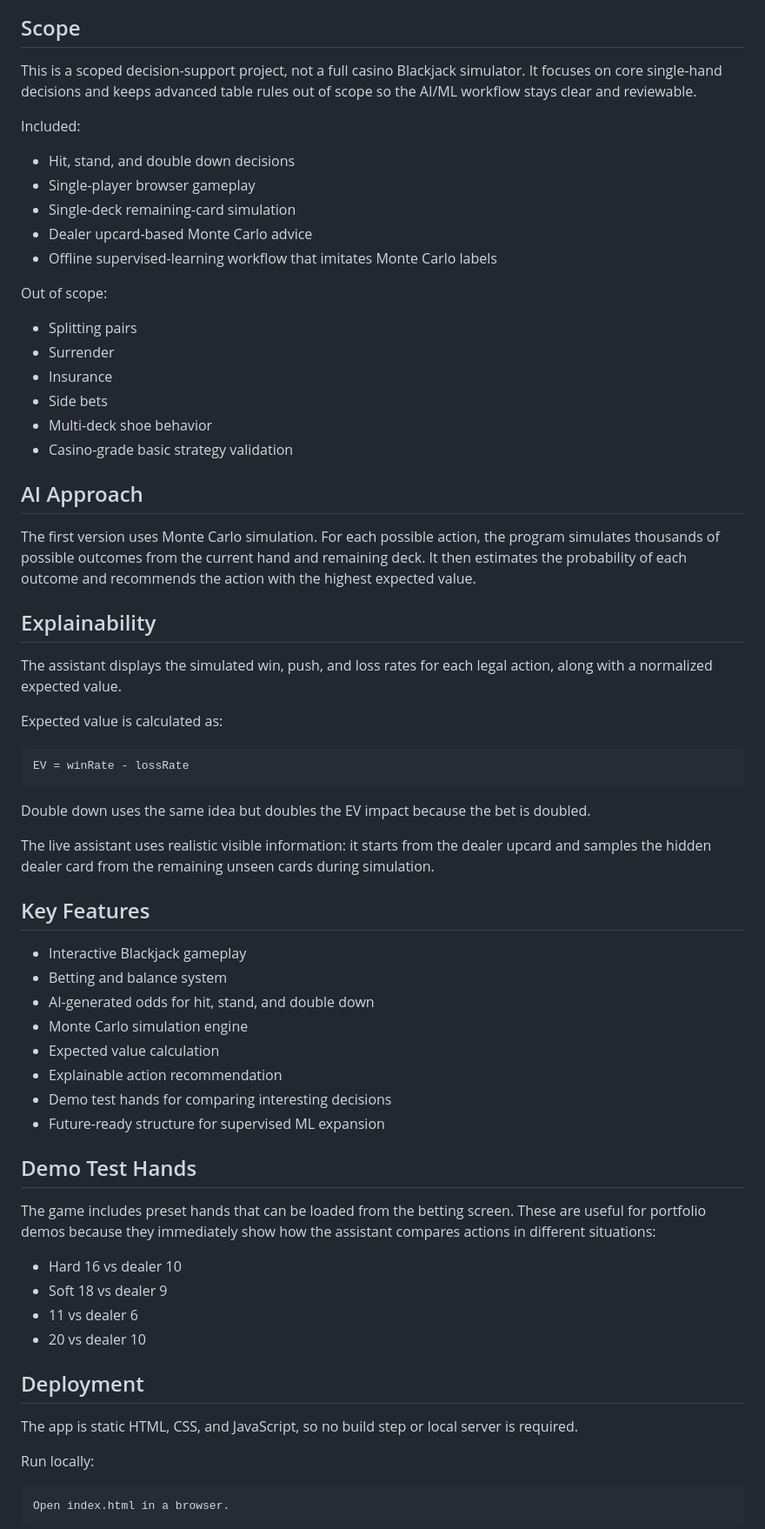
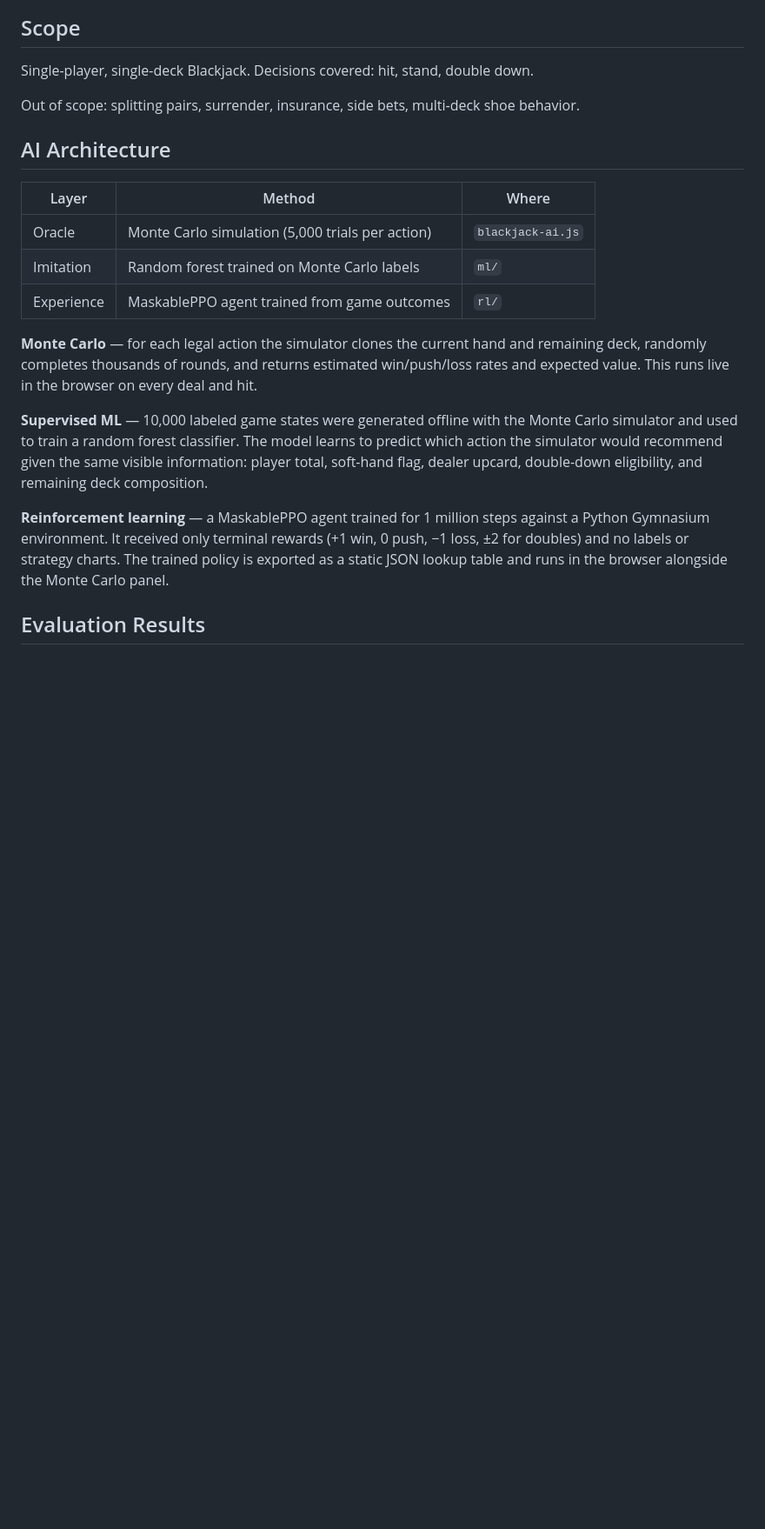
Before and after one commit to dcass5212/blackjack-ai-decision-assistant, a Markdown page: README.md, the part around one of its changes. Shown at 87% size. GitHub-like rendering; blank space fills up the shorter version.

````diff
--- a/README.md
+++ b/README.md
@@ -12,63 +12,23 @@ The goal is to demonstrate applied AI concepts in a practical browser-based proj
 ![Blackjack AI decision assistant showing odds and recommendation](docs/Screenshot%202026-05-06%20033756.png)
 
 ## Scope
-This is a scoped decision-support project, not a full casino Blackjack simulator. It focuses on core single-hand decisions and keeps advanced table rules out of scope so the AI/ML workflow stays clear and reviewable.
+Single-player, single-deck Blackjack. Decisions covered: hit, stand, double down.
 
-Included:
-- Hit, stand, and double down decisions
-- Single-player browser gameplay
-- Single-deck remaining-card simulation
-- Dealer upcard-based Monte Carlo advice
-- Offline supervised-learning workflow that imitates Monte Carlo labels
+Out of scope: splitting pairs, surrender, insurance, side bets, multi-deck shoe behavior.
 
-Out of scope:
-- Splitting pairs
-- Surrender
-- Insurance
-- Side bets
-- Multi-deck shoe behavior
-- Casino-grade basic strategy validation
+## AI Architecture
 
-## AI Approach
-The first version uses Monte Carlo simulation. For each possible action, the program simulates thousands of possible outcomes from the current hand and remaining deck. It then estimates the probability of each outcome and recommends the action with the highest expected value.
+| Layer | Method | Where |
+|---|---|---|
+| Oracle | Monte Carlo simulation (5,000 trials per action) | `blackjack-ai.js` |
+| Imitation | Random forest trained on Monte Carlo labels | `ml/` |
+| Experience | MaskablePPO agent trained from game outcomes | `rl/` |
 
-## Explainability
-The assistant displays the simulated win, push, and loss rates for each legal action, along with a normalized expected value.
+**Monte Carlo** — for each legal action the simulator clones the current hand and remaining deck, randomly completes thousands of rounds, and returns estimated win/push/loss rates and expected value. This runs live in the browser on every deal and hit.
 
-Expected value is calculated as:
+**Supervised ML** — 10,000 labeled game states were generated offline with the Monte Carlo simulator and used to train a random forest classifier. The model learns to predict which action the simulator would recommend given the same visible information: player total, soft-hand flag, dealer upcard, double-down eligibility, and remaining deck composition.
 
-```txt
-EV = winRate - lossRate
-```
+**Reinforcement learning** — a MaskablePPO agent trained for 1 million steps against a Python Gymnasium environment. It received only terminal rewards (+1 win, 0 push, −1 loss, ±2 for doubles) and no labels or strategy charts. The trained policy is exported as a static JSON lookup table and runs in the browser alongside the Monte Carlo panel.
 
-Double down uses the same idea but doubles the EV impact because the bet is doubled.
+## Evaluation Results
 
-The live assistant uses realistic visible information: it starts from the dealer upcard and samples the hidden dealer card from the remaining unseen cards during simulation.
-
-## Key Features
-- Interactive Blackjack gameplay
-- Betting and balance system
-- AI-generated odds for hit, stand, and double down
-- Monte Carlo simulation engine
-- Expected value calculation
-- Explainable action recommendation
-- Demo test hands for comparing interesting decisions
-- Future-ready structure for supervised ML expansion
-
-## Demo Test Hands
-The game includes preset hands that can be loaded from the betting screen. These are useful for portfolio demos because they immediately show how the assistant compares actions in different situations:
-
-- Hard 16 vs dealer 10
-- Soft 18 vs dealer 9
-- 11 vs dealer 6
-- 20 vs dealer 10
-
-## Deployment
-The app is static HTML, CSS, and JavaScript, so no build step or local server is required.
-
-Run locally:
-
-```txt
-Open index.html in a browser.
-```
-
````
Also changed, not shown: other parts of README.md (+69 -161 lines).
